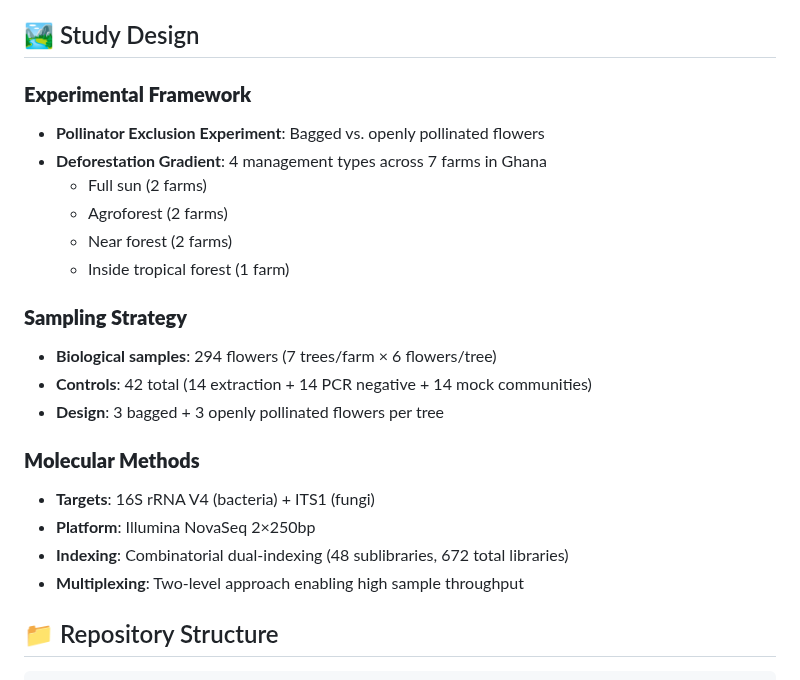
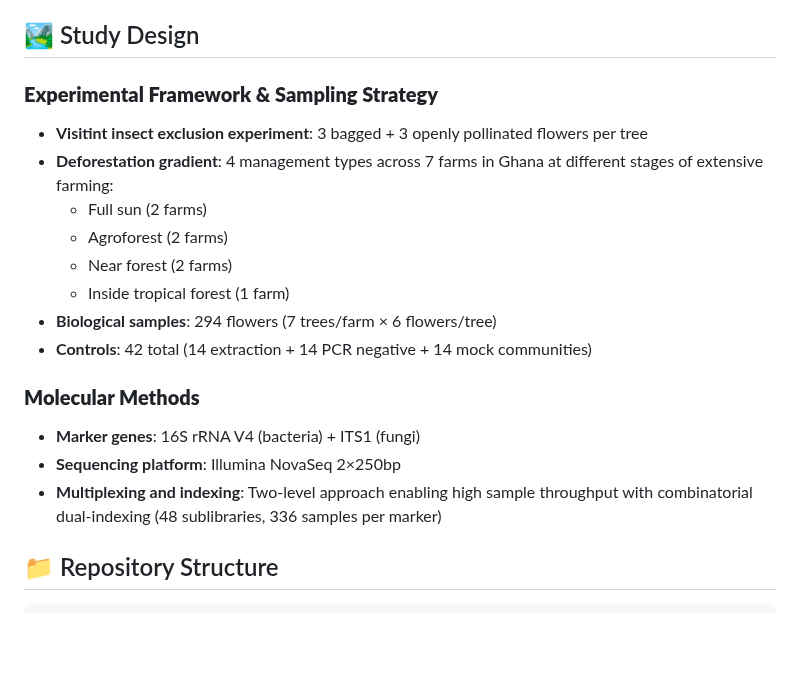
Before and after one commit to NMMaksimow/cacao_flower_microbiome, a Markdown page: README.md, the part around the change. Drawn GitHub-style; blank space fills up the shorter version.

```diff
--- a/README.md
+++ b/README.md
@@ -11,24 +11,20 @@ This repository contains the bioinformatics analysis pipeline for investigating
 
 ## 🏞️ Study Design
 
-### **Experimental Framework**
-- **Pollinator Exclusion Experiment**: Bagged vs. openly pollinated flowers
-- **Deforestation Gradient**: 4 management types across 7 farms in Ghana
+### **Experimental Framework & Sampling Strategy**
+- **Visitint insect exclusion experiment**: 3 bagged + 3 openly pollinated flowers per tree
+- **Deforestation gradient**: 4 management types across 7 farms in Ghana at different stages of extensive farming:
   - Full sun (2 farms)
   - Agroforest (2 farms)
   - Near forest (2 farms)
   - Inside tropical forest (1 farm)
-
-### **Sampling Strategy**
 - **Biological samples**: 294 flowers (7 trees/farm × 6 flowers/tree)
 - **Controls**: 42 total (14 extraction + 14 PCR negative + 14 mock communities)
-- **Design**: 3 bagged + 3 openly pollinated flowers per tree
 
 ### **Molecular Methods**
-- **Targets**: 16S rRNA V4 (bacteria) + ITS1 (fungi)
-- **Platform**: Illumina NovaSeq 2×250bp
-- **Indexing**: Combinatorial dual-indexing (48 sublibraries, 672 total libraries)
-- **Multiplexing**: Two-level approach enabling high sample throughput
+- **Marker genes**: 16S rRNA V4 (bacteria) + ITS1 (fungi)
+- **Sequencing platform**: Illumina NovaSeq 2×250bp
+- **Multiplexing and indexing**: Two-level approach enabling high sample throughput with combinatorial dual-indexing (48 sublibraries, 336 samples per marker)
 
 ## 📁 Repository Structure
 
```
